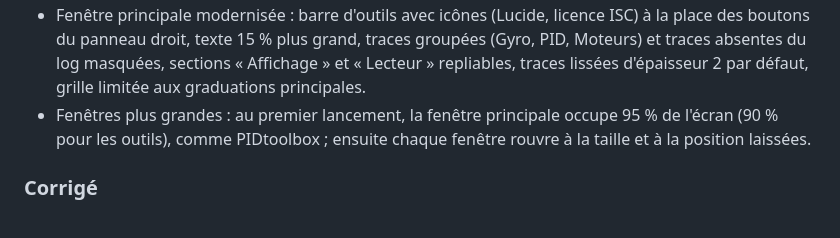
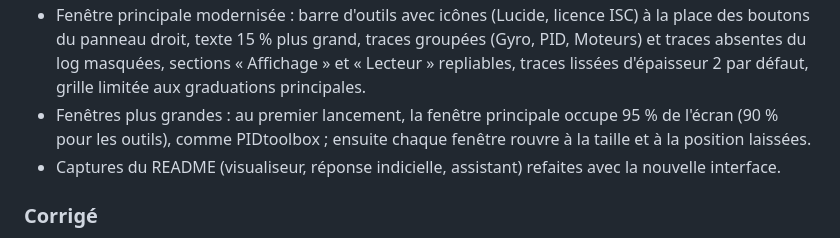
Before and after one commit to Canaill51/OpenTuneBox, a Markdown page: CHANGELOG.md, the part around the change. Drawn GitHub-style.

Commit message:
README : captures refaites avec la nouvelle interface
Visualiseur (LAST, gyro + terme D + consigne, lecteur ouvert), réponse
indicielle (FINAL, FINAL.02, LAST) et assistant (LAST), logs Cedric/JeNo 5,
mêmes cadrages que les anciennes captures (1500 px de large), thème clair.

Co-Authored-By: Claude Opus 5.5 <noreply@anthropic.com>

```diff
--- a/CHANGELOG.md
+++ b/CHANGELOG.md
@@ -27,6 +27,7 @@ Format inspiré de [Keep a Changelog](https://keepachangelog.com/fr/1.1.0/) ; nu
   grille limitée aux graduations principales.
 - Fenêtres plus grandes : au premier lancement, la fenêtre principale occupe 95 % de l'écran (90 % pour
   les outils), comme PIDtoolbox ; ensuite chaque fenêtre rouvre à la taille et à la position laissées.
+- Captures du README (visualiseur, réponse indicielle, assistant) refaites avec la nouvelle interface.
 
 ### Corrigé
 - Visualiseur sans log ouvert : les graphiques ne sont plus entièrement grisés.
```
Also changed, not shown: docs/images/assistant.png, docs/images/reponse-indicielle.png, docs/images/visualiseur.png.
